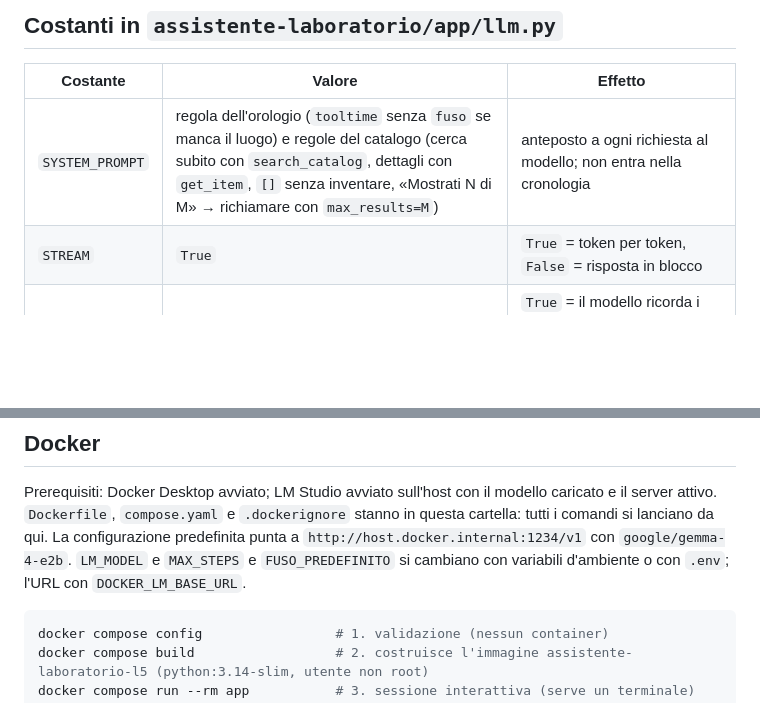
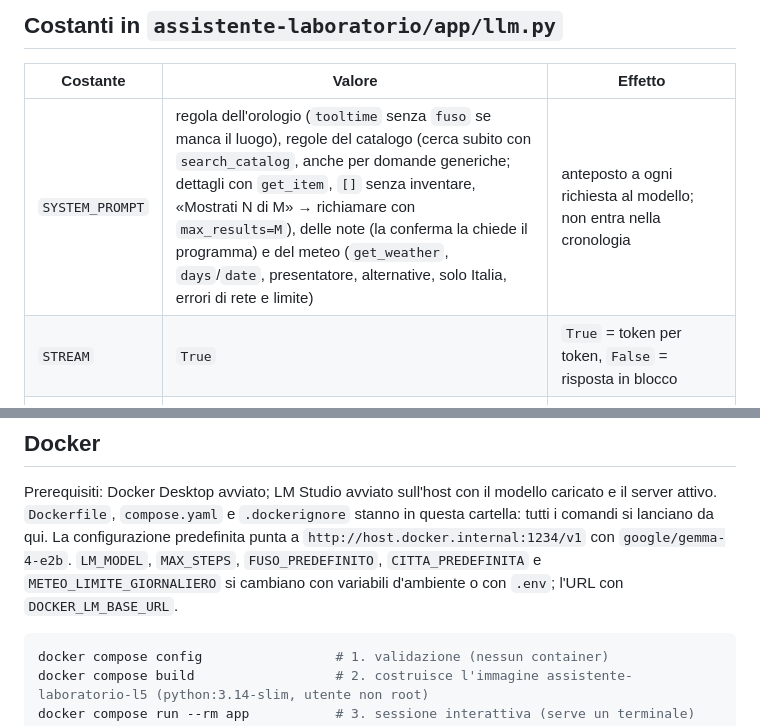
Before and after one commit to luigibravin25/callm, a Markdown page: L5/README.md, 2 parts joined by grey strips. GitHub-like rendering; blank space fills up the shorter version.

````diff
--- a/L5/README.md
+++ b/L5/README.md
@@ -59,7 +64,7 @@ Il terminale mostra la chat con `Tu:` per i tuoi messaggi e `Assistente:` per le
 
 | Costante | Valore | Effetto |
 |---|---|---|
-| `SYSTEM_PROMPT` | regola dell'orologio (`tooltime` senza `fuso` se manca il luogo) e regole del catalogo (cerca subito con `search_catalog`, dettagli con `get_item`, `[]` senza inventare, «Mostrati N di M» → richiamare con `max_results=M`) | anteposto a ogni richiesta al modello; non entra nella cronologia |
+| `SYSTEM_PROMPT` | regola dell'orologio (`tooltime` senza `fuso` se manca il luogo), regole del catalogo (cerca subito con `search_catalog`, anche per domande generiche; dettagli con `get_item`, `[]` senza inventare, «Mostrati N di M» → richiamare con `max_results=M`), delle note (la conferma la chiede il programma) e del meteo (`get_weather`, `days`/`date`, presentatore, alternative, solo Italia, errori di rete e limite) | anteposto a ogni richiesta al modello; non entra nella cronologia |
 | `STREAM` | `True` | `True` = token per token, `False` = risposta in blocco |
 | `HISTORY` | `True` | `True` = il modello ricorda i messaggi precedenti della sessione, `False` = ogni domanda parte da zero |
 | `LOG_GRAFO` | `True` | `True` = mostra nel terminale i log del grafo (`app.graph`: chiamate agli strumenti, risultati, limite) |
@@ -298,8 +339,9 @@ Nel browser (`http://localhost:6274`, URL con il token stampato nel terminale):
 Prerequisiti: Docker Desktop avviato; LM Studio avviato sull'host con il modello caricato e il
 server attivo. `Dockerfile`, `compose.yaml` e `.dockerignore` stanno in questa cartella:
 tutti i comandi si lanciano da qui. La configurazione predefinita punta a
-`http://host.docker.internal:1234/v1` con `google/gemma-4-e2b`. `LM_MODEL` e `MAX_STEPS` e
-`FUSO_PREDEFINITO` si cambiano con variabili d'ambiente o con `.env`; l'URL con `DOCKER_LM_BASE_URL`.
+`http://host.docker.internal:1234/v1` con `google/gemma-4-e2b`. `LM_MODEL`, `MAX_STEPS`,
+`FUSO_PREDEFINITO`, `CITTA_PREDEFINITA` e `METEO_LIMITE_GIORNALIERO` si cambiano con variabili
+d'ambiente o con `.env`; l'URL con `DOCKER_LM_BASE_URL`.
 
 ```powershell
 docker compose config                 # 1. validazione (nessun container)
````
Also changed, not shown: other parts of L5/README.md (+56 -5 lines).
